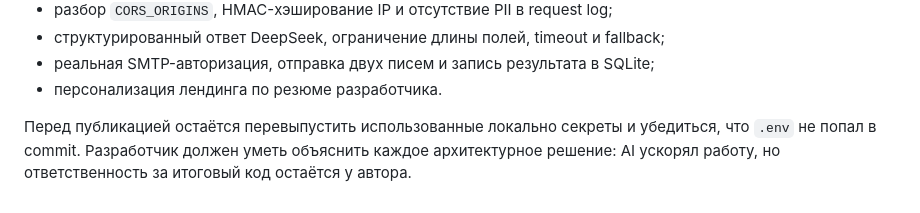
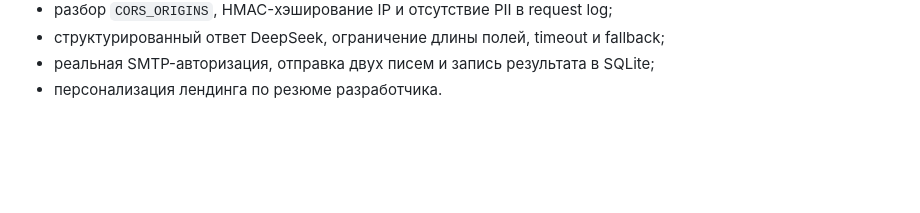
Before and after one commit to Gabzalilov/-Backend--, a Markdown page: README.md, the part around the change. GitHub-like rendering; blank space fills up the shorter version.

Commit message:
add_readme

```diff
--- a/README.md
+++ b/README.md
@@ -376,7 +376,3 @@ volume `ollama-data`; для удаления модели выполните `d
 - структурированный ответ DeepSeek, ограничение длины полей, timeout и fallback;
 - реальная SMTP-авторизация, отправка двух писем и запись результата в SQLite;
 - персонализация лендинга по резюме разработчика.
-
-Перед публикацией остаётся перевыпустить использованные локально секреты и убедиться, что
-`.env` не попал в commit. Разработчик должен уметь объяснить каждое архитектурное решение:
-AI ускорял работу, но ответственность за итоговый код остаётся у автора.
```
